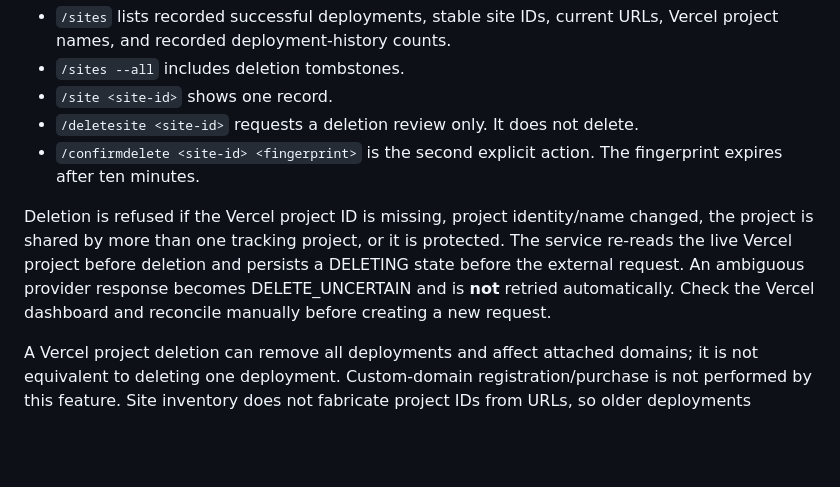
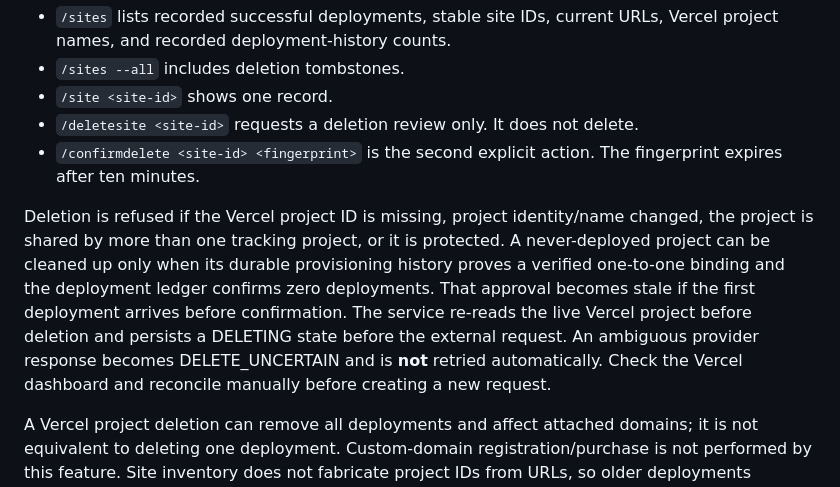
Before and after one commit to Nior122/AI-website-Agent, a Markdown page: docs/SITE-MANAGEMENT-AND-AI-OUTREACH.md, the part around the change. Drawn GitHub-style; blank space fills up the shorter version.

Commit message:
docs: document provisioned-only site cleanup safeguards

```diff
--- a/docs/SITE-MANAGEMENT-AND-AI-OUTREACH.md
+++ b/docs/SITE-MANAGEMENT-AND-AI-OUTREACH.md
@@ -10,7 +10,7 @@ This phase adds per-business Vercel project provisioning for approved preview de
 - `/deletesite <site-id>` requests a deletion review only. It does not delete.
 - `/confirmdelete <site-id> <fingerprint>` is the second explicit action. The fingerprint expires after ten minutes.
 
-Deletion is refused if the Vercel project ID is missing, project identity/name changed, the project is shared by more than one tracking project, or it is protected. The service re-reads the live Vercel project before deletion and persists a DELETING state before the external request. An ambiguous provider response becomes DELETE_UNCERTAIN and is **not** retried automatically. Check the Vercel dashboard and reconcile manually before creating a new request.
+Deletion is refused if the Vercel project ID is missing, project identity/name changed, the project is shared by more than one tracking project, or it is protected. A never-deployed project can be cleaned up only when its durable provisioning history proves a verified one-to-one binding and the deployment ledger confirms zero deployments. That approval becomes stale if the first deployment arrives before confirmation. The service re-reads the live Vercel project before deletion and persists a DELETING state before the external request. An ambiguous provider response becomes DELETE_UNCERTAIN and is **not** retried automatically. Check the Vercel dashboard and reconcile manually before creating a new request.
 
 A Vercel project deletion can remove all deployments and affect attached domains; it is not equivalent to deleting one deployment. Custom-domain registration/purchase is not performed by this feature. Site inventory does not fabricate project IDs from URLs, so older deployments without a recorded Vercel project ID remain listed as unmanaged and cannot be deleted automatically.
 
```
